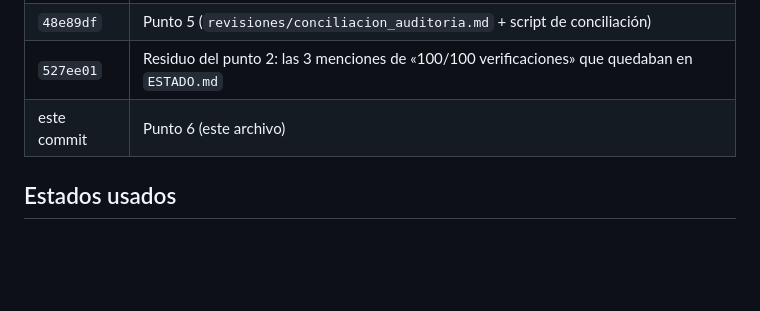
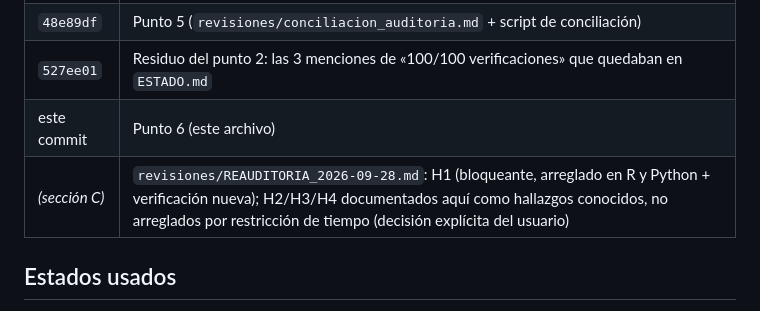
Before and after one commit to amirongranese/mia-lps-dimorfismo, a Markdown page: revisiones/RESPUESTA.md, the part around one of its changes. Drawn GitHub-style; blank space fills up the shorter version.

```diff
--- a/revisiones/RESPUESTA.md
+++ b/revisiones/RESPUESTA.md
@@ -22,6 +22,7 @@ desde las tablas y reproducibilidad.
 | `48e89df` | Punto 5 (`revisiones/conciliacion_auditoria.md` + script de conciliación) |
 | `527ee01` | Residuo del punto 2: las 3 menciones de «100/100 verificaciones» que quedaban en `ESTADO.md` |
 | este commit | Punto 6 (este archivo) |
+| *(sección C)* | `revisiones/REAUDITORIA_2026-09-28.md`: H1 (bloqueante, arreglado en R y Python + verificación nueva); H2/H3/H4 documentados aquí como hallazgos conocidos, no arreglados por restricción de tiempo (decisión explícita del usuario) |
 
 ## Estados usados
 
```
Also changed, not shown: other parts of revisiones/RESPUESTA.md (+15 -0 lines).
